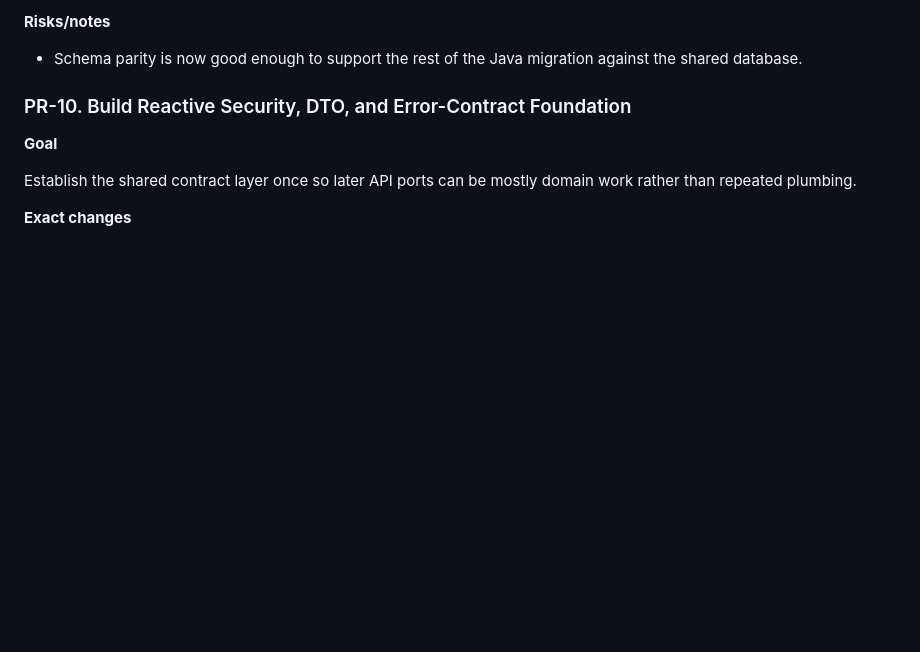
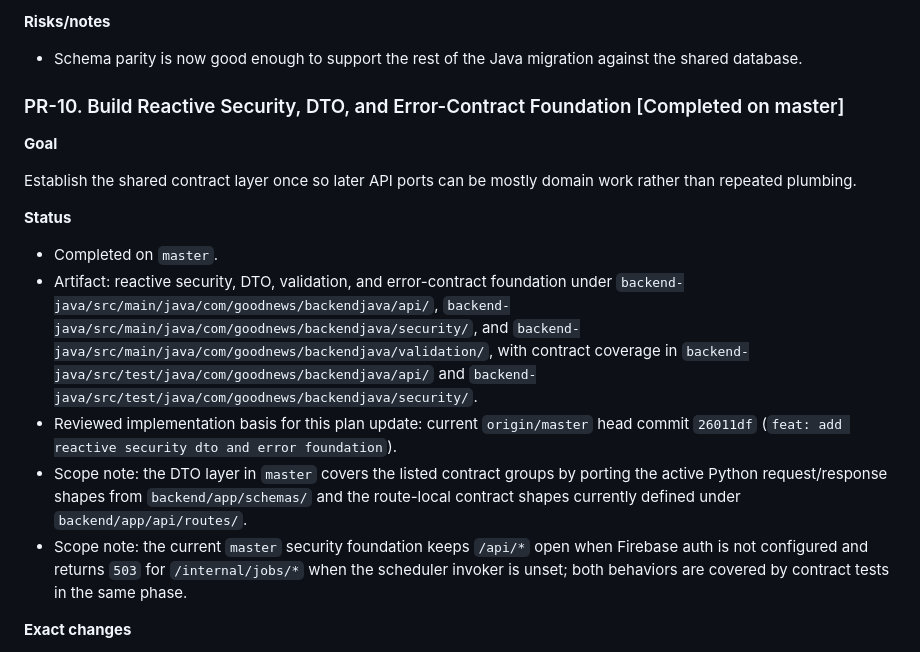
Before and after one commit to sasha-matveev/good-news, a Markdown page: docs/reactive-java-backend-migration-plan.md, the part around the change. GitHub-like rendering; blank space fills up the shorter version.

Commit message:
docs: mark PR-10 completed in reactive migration plan

```diff
--- a/docs/reactive-java-backend-migration-plan.md
+++ b/docs/reactive-java-backend-migration-plan.md
@@ -379,11 +379,19 @@ Finish Flyway schema parity for digest and analysis features.
 
 - Schema parity is now good enough to support the rest of the Java migration against the shared database.
 
-### PR-10. Build Reactive Security, DTO, and Error-Contract Foundation
+### PR-10. Build Reactive Security, DTO, and Error-Contract Foundation [Completed on master]
 
 **Goal**
 
 Establish the shared contract layer once so later API ports can be mostly domain work rather than repeated plumbing.
+
+**Status**
+
+- Completed on `master`.
+- Artifact: reactive security, DTO, validation, and error-contract foundation under `backend-java/src/main/java/com/goodnews/backendjava/api/`, `backend-java/src/main/java/com/goodnews/backendjava/security/`, and `backend-java/src/main/java/com/goodnews/backendjava/validation/`, with contract coverage in `backend-java/src/test/java/com/goodnews/backendjava/api/` and `backend-java/src/test/java/com/goodnews/backendjava/security/`.
+- Reviewed implementation basis for this plan update: current `origin/master` head commit `26011df` (`feat: add reactive security dto and error foundation`).
+- Scope note: the DTO layer in `master` covers the listed contract groups by porting the active Python request/response shapes from `backend/app/schemas/` and the route-local contract shapes currently defined under `backend/app/api/routes/`.
+- Scope note: the current `master` security foundation keeps `/api/*` open when Firebase auth is not configured and returns `503` for `/internal/jobs/*` when the scheduler invoker is unset; both behaviors are covered by contract tests in the same phase.
 
 **Exact changes**
 
```
